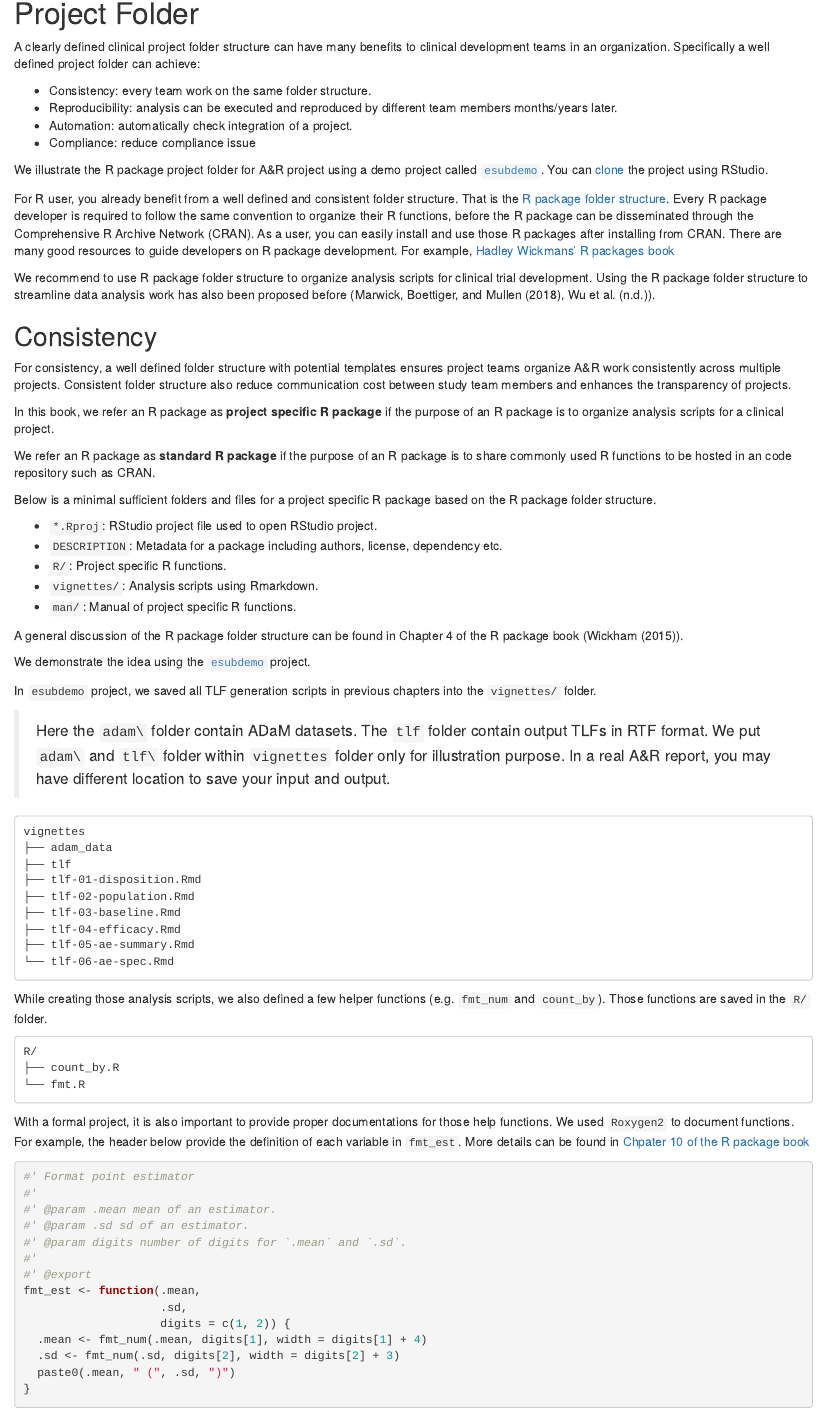
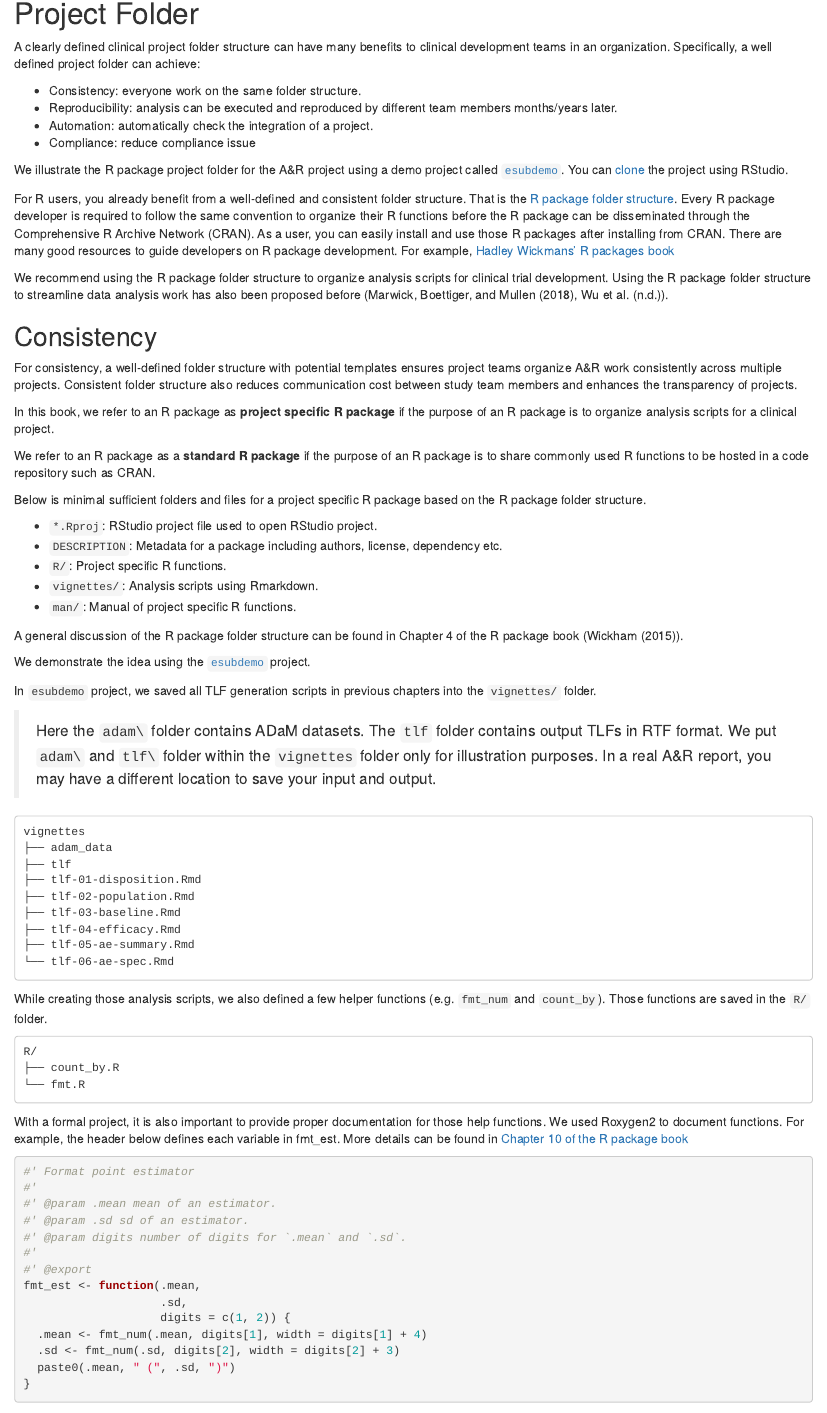
Before and after one commit to elong0527/r4csr, an R Markdown document (project-folder.Rmd): the page in a window 1100 px wide, from 340 px down. Rendered offline with R 4.5, knitr and Pandoc, with nearby package versions; drawn as R Markdown's standard HTML page in place of the format the file asks for.

Commit message:
fix typo

````diff
--- a/project-folder.Rmd
+++ b/project-folder.Rmd
@@ -21,45 +21,45 @@ We recommend to follow an agile management approach to define, develop, validate
 
 A clearly defined clinical project folder structure can have many benefits to
 clinical development teams in an organization.
-Specifically a well defined project folder can achieve:
+Specifically, a well defined project folder can achieve:
 
-- Consistency: every team work on the same folder structure.
+- Consistency: everyone work on the same folder structure.
 - Reproducibility: analysis can be executed and reproduced by different team members months/years later.
-- Automation: automatically check integration of a project.
+- Automation: automatically check the integration of a project.
 - Compliance: reduce compliance issue
 
-We illustrate the R package project folder for A&R project using a demo project called
+We illustrate the R package project folder for the A&R project using a demo project called
 [`esubdemo`](https://github.com/elong0527/esubdemo.git).
 You can [clone](https://happygitwithr.com/rstudio-git-github.html#clone-the-new-github-repository-to-your-computer-via-rstudio) the project using RStudio.
 
-For R user, you already benefit from a well defined and consistent folder structure.
+For R users, you already benefit from a well-defined and consistent folder structure.
 That is the [R package folder structure](https://github.com/rstudio/cheatsheets/raw/master/package-development.pdf).
 Every R package developer is required to follow the same convention to organize their R
-functions, before the R package can be disseminated through the Comprehensive R Archive Network
+functions before the R package can be disseminated through the Comprehensive R Archive Network
 (CRAN). As a user, you can easily install and use those R packages after installing from CRAN.
 There are many good resources to guide developers on R package development.
 For example, [Hadley Wickmans' R packages book](https://r-pkgs.org/)
 
 
-We recommend to use R package folder structure to organize analysis scripts
+We recommend using the R package folder structure to organize analysis scripts
 for clinical trial development.
 Using the R package folder structure to streamline data analysis work has also been proposed before
 (@marwick2018packaging, @wuanalysis).
 
 ## Consistency
 
-For consistency, a well defined folder structure with potential templates
+For consistency, a well-defined folder structure with potential templates
 ensures project teams organize A&R work consistently across multiple projects.
-Consistent folder structure also reduce communication cost between study team members
+Consistent folder structure also reduces communication cost between study team members
 and enhances the transparency of projects.
 
-In this book, we refer an R package as **project specific R package**
+In this book, we refer to an R package as **project specific R package**
 if the purpose of an R package is to organize analysis scripts for a clinical project.
 
-We refer an R package as **standard R package** if the purpose of an R package is to
-share commonly used R functions to be hosted in an code repository such as CRAN.
+We refer to an R package as a **standard R package** if the purpose of an R package is to
+share commonly used R functions to be hosted in a code repository such as CRAN.
 
-Below is a minimal sufficient folders and files for a project specific R package
+Below is minimal sufficient folders and files for a project specific R package
 based on the R package folder structure.
 
 - `*.Rproj`: RStudio project file used to open RStudio project.
@@ -75,10 +75,10 @@ We demonstrate the idea using the [`esubdemo`](https://github.com/elong0527/esub
 
 In `esubdemo` project, we saved all TLF generation scripts in previous chapters into the `vignettes/` folder.
 
-> Here the `adam\` folder contain ADaM datasets.
-> The `tlf` folder contain output TLFs in RTF format.
-> We put `adam\` and `tlf\` folder within `vignettes` folder only for illustration purpose.
-> In a real A&R report, you may have different location to save your input and output.
+> Here the `adam\` folder contains ADaM datasets.
+> The `tlf` folder contains output TLFs in RTF format.
+> We put `adam\` and `tlf\` folder within the `vignettes` folder only for illustration purposes.
+> In a real A&R report, you may have a different location to save your input and output.
 
 ```
 vignettes
@@ -101,10 +101,10 @@ R/
 └── fmt.R
 ```
 
-With a formal project, it is also important to provide proper documentations for
-those help functions. We used `Roxygen2` to document functions.
-For example, the header below provide the definition of each variable in `fmt_est`.
-More details can be found in [Chpater 10 of the R package book](https://r-pkgs.org/man.html)
+With a formal project, it is also important to provide proper documentation for those help functions.
+We used Roxygen2 to document functions.
+For example, the header below defines each variable in fmt_est.
+More details can be found in [Chapter 10 of the R package book](https://r-pkgs.org/man.html)
 
 ```{r, eval = FALSE}
 #' Format point estimator
````
